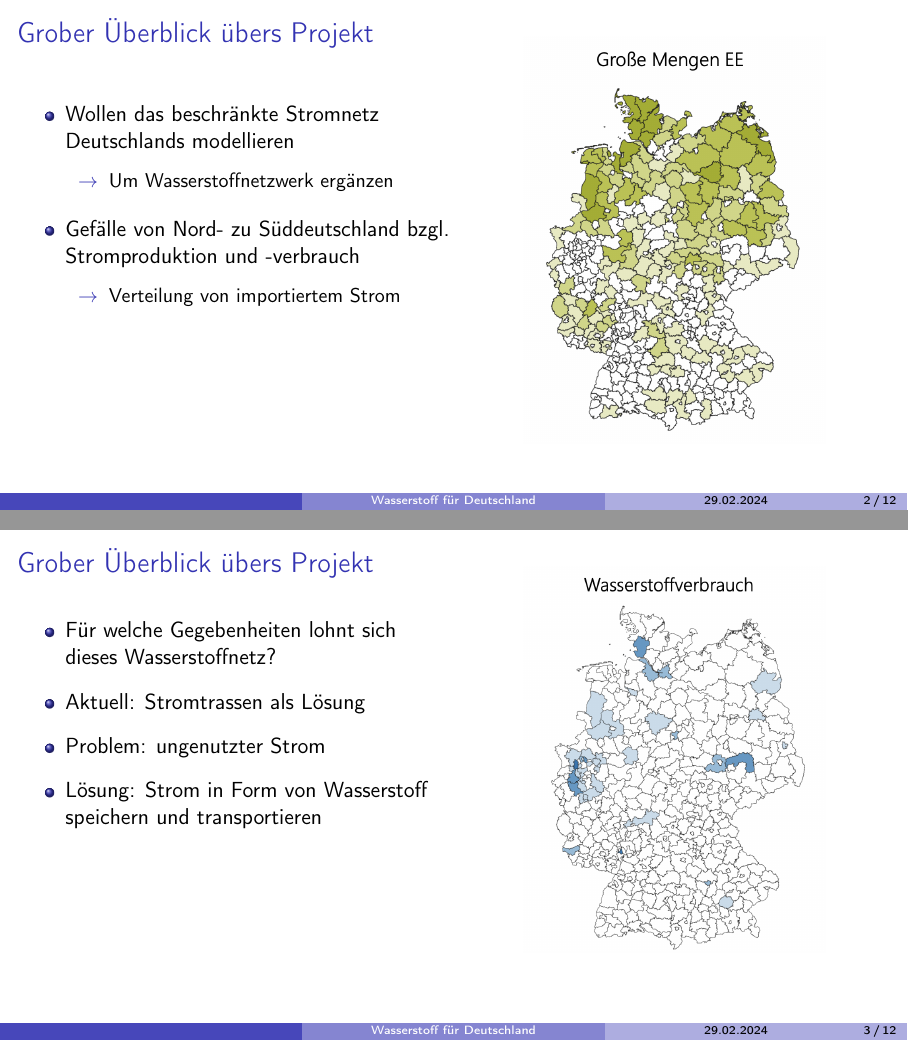
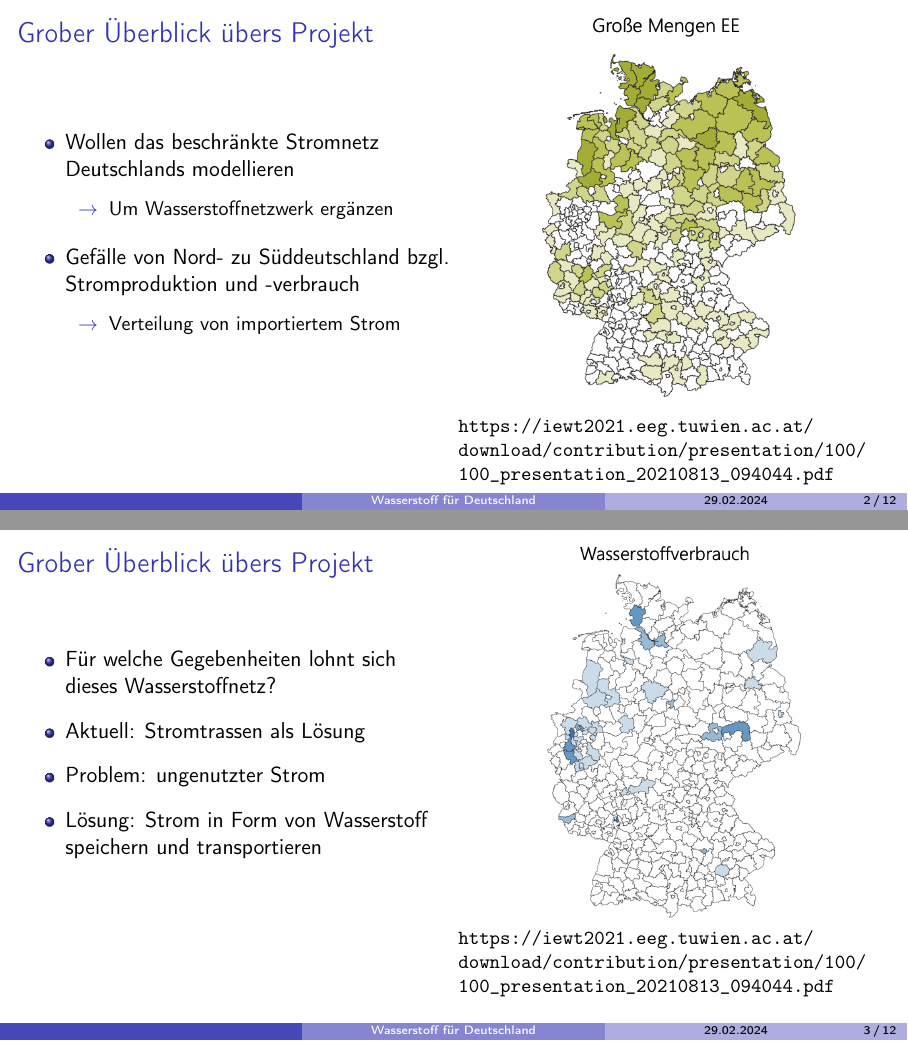
Before and after one commit to VitusMangold/WasserstoffModel, LaTeX slides (presentation/termin1/Präsentation.tex): pages 2 and 3 of 12, joined at a grey line. Compiled offline with pdfLaTeX.

Commit message:
Add sources

```diff
--- a/presentation/termin1/Präsentation.tex
+++ b/presentation/termin1/Präsentation.tex
@@ -98,7 +98,13 @@
 \hfill
 \begin{minipage}{.5\linewidth}
 \centering
-\includegraphics[width=.7\linewidth]{renewable.png}
+\vspace*{-0.6cm}
+\setbeamertemplate{caption}{\raggedright\insertcaption\par}
+\begin{figure}
+	\includegraphics[width=.7\linewidth]{renewable.png}
+	\vspace*{-0.25cm}
+	\caption[]{\small\url{https://iewt2021.eeg.tuwien.ac.at/download/contribution/presentation/100/100_presentation_20210813_094044.pdf}}
+\end{figure}
 
 \end{minipage}
 \end{minipage}
@@ -135,8 +141,13 @@
 			\hfill
 			\begin{minipage}{.5\linewidth}
 				\centering
-				\includegraphics[width=.7\linewidth]{h2.png}
-
+				\vspace*{-0.55cm}
+				\setbeamertemplate{caption}{\raggedright\insertcaption\par}
+				\begin{figure}
+					\includegraphics[width=.7\linewidth]{h2.png}
+				\vspace*{-0.25cm}
+				\caption[]{\small\url{https://iewt2021.eeg.tuwien.ac.at/download/contribution/presentation/100/100_presentation_20210813_094044.pdf}}
+				\end{figure}
 			\end{minipage}
 		\end{minipage}
 
```
